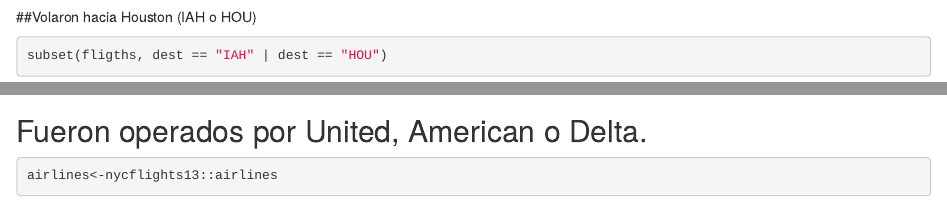
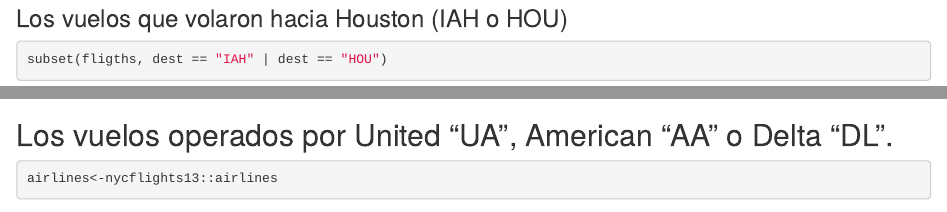
Before and after one commit to emavferrero/Famaf-practicos, an R Markdown document (Laboratorios/Laboratorio 3 R.Rmd): the page in a window 1100 px wide, from 440 px down before the commit and from 490 px down after it, and a second part further down, joined at a grey line. Rendered offline with R 4.5, knitr and Pandoc, with nearby package versions; some code elsewhere in the file could not run offline.

Commit message:
[update R with graphics and corrections]

````diff
--- a/Laboratorios/Laboratorio 3 R.Rmd
+++ b/Laboratorios/Laboratorio 3 R.Rmd
@@ -22,11 +24,11 @@ head(fligths)
 subset(fligths, arr_delay > 120)
 ```
 
-##Volaron hacia Houston (IAH o HOU)
+### Los vuelos que volaron hacia Houston (IAH o HOU)
 ```{r}
 subset(fligths, dest == "IAH" | dest == "HOU")
 ```
-## Fueron operados por United, American o Delta.
+## Los vuelos operados por United "UA", American "AA" o Delta "DL".
 ```{r}
 airlines<-nycflights13::airlines
 airlines
````
Also changed, not shown: Laboratorios/Laboratorio 3 R.Rmd (4 more changed lines).
